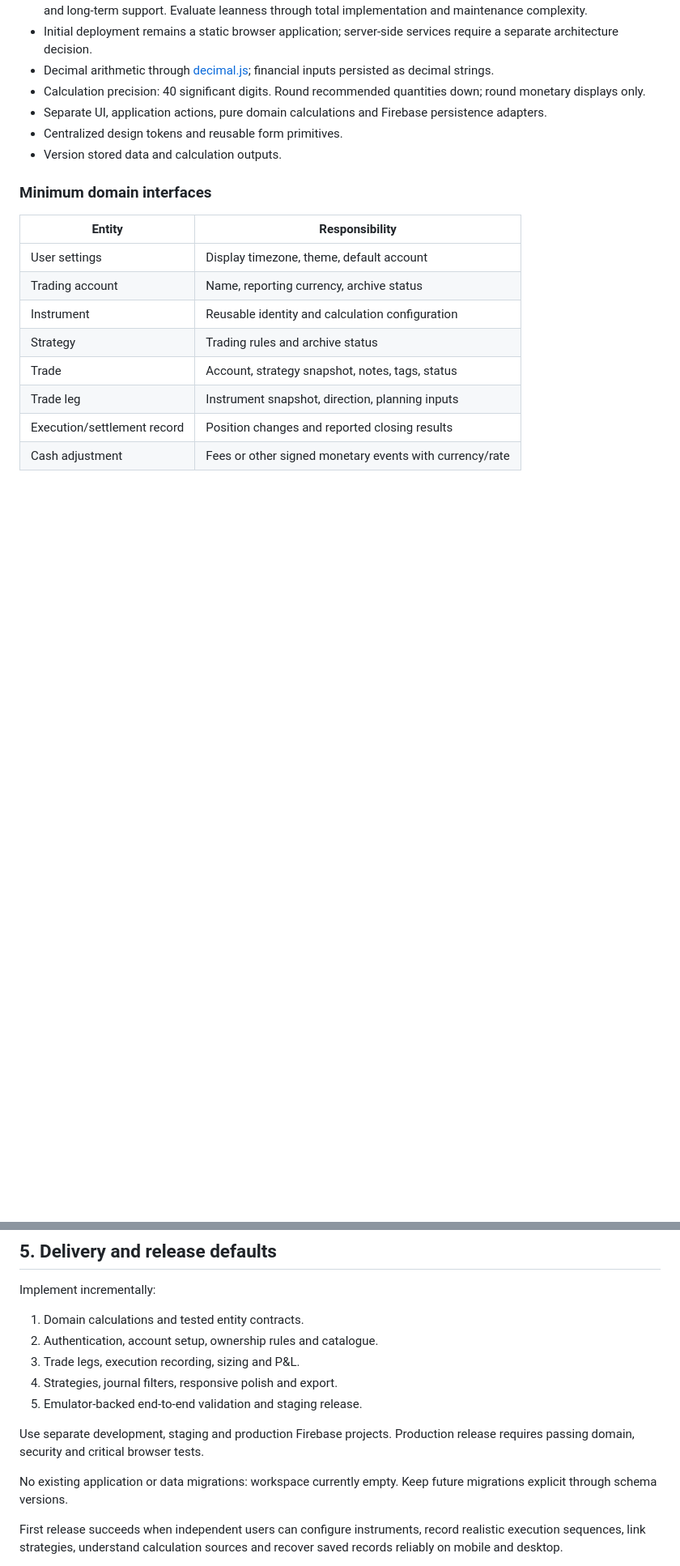
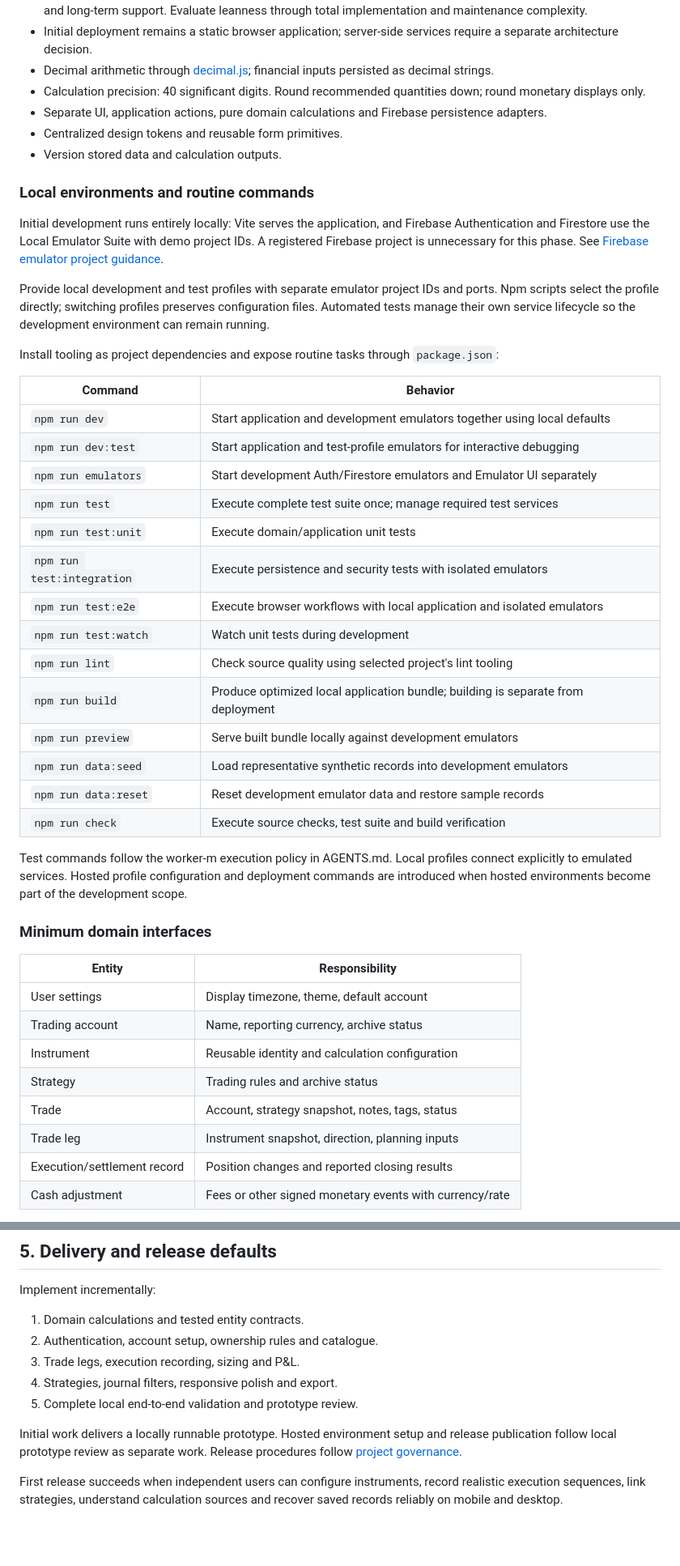
Before and after one commit to vionix-th/vxTradeJournal, a Markdown page: docs/PRD.md, 2 parts joined by grey strips. Shown at 81% size. Drawn GitHub-style; blank space fills up the shorter version.

Commit message:
docs: define local development workflow

```diff
--- a/docs/PRD.md
+++ b/docs/PRD.md
@@ -199,6 +199,33 @@ Journal is home screen.
 - Centralized design tokens and reusable form primitives.
 - Version stored data and calculation outputs.
 
+### Local environments and routine commands
+
+Initial development runs entirely locally: Vite serves the application, and Firebase Authentication and Firestore use the Local Emulator Suite with demo project IDs. A registered Firebase project is unnecessary for this phase. See [Firebase emulator project guidance](https://firebase.google.com/docs/emulator-suite/connect_firestore#choose_a_firebase_project).
+
+Provide local development and test profiles with separate emulator project IDs and ports. Npm scripts select the profile directly; switching profiles preserves configuration files. Automated tests manage their own service lifecycle so the development environment can remain running.
+
+Install tooling as project dependencies and expose routine tasks through `package.json`:
+
+| Command | Behavior |
+|---|---|
+| `npm run dev` | Start application and development emulators together using local defaults |
+| `npm run dev:test` | Start application and test-profile emulators for interactive debugging |
+| `npm run emulators` | Start development Auth/Firestore emulators and Emulator UI separately |
+| `npm run test` | Execute complete test suite once; manage required test services |
+| `npm run test:unit` | Execute domain/application unit tests |
+| `npm run test:integration` | Execute persistence and security tests with isolated emulators |
+| `npm run test:e2e` | Execute browser workflows with local application and isolated emulators |
+| `npm run test:watch` | Watch unit tests during development |
+| `npm run lint` | Check source quality using selected project's lint tooling |
+| `npm run build` | Produce optimized local application bundle; building is separate from deployment |
+| `npm run preview` | Serve built bundle locally against development emulators |
+| `npm run data:seed` | Load representative synthetic records into development emulators |
+| `npm run data:reset` | Reset development emulator data and restore sample records |
+| `npm run check` | Execute source checks, test suite and build verification |
+
+Test commands follow the worker-m execution policy in AGENTS.md. Local profiles connect explicitly to emulated services. Hosted profile configuration and deployment commands are introduced when hosted environments become part of the development scope.
+
 ### Minimum domain interfaces
 
 | Entity | Responsibility |
@@ -261,11 +288,9 @@ Implement incrementally:
 2. Authentication, account setup, ownership rules and catalogue.
 3. Trade legs, execution recording, sizing and P&L.
 4. Strategies, journal filters, responsive polish and export.
-5. Emulator-backed end-to-end validation and staging release.
+5. Complete local end-to-end validation and prototype review.
 
-Use separate development, staging and production Firebase projects. Production release requires passing domain, security and critical browser tests.
-
-No existing application or data migrations: workspace currently empty. Keep future migrations explicit through schema versions.
+Initial work delivers a locally runnable prototype. Hosted environment setup and release publication follow local prototype review as separate work. Release procedures follow [project governance](../AGENTS.md).
 
 First release succeeds when independent users can configure instruments, record realistic execution sequences, link strategies, understand calculation sources and recover saved records reliably on mobile and desktop.
 
```
Also changed, not shown: other parts of docs/PRD.md (+1 -1 lines).
